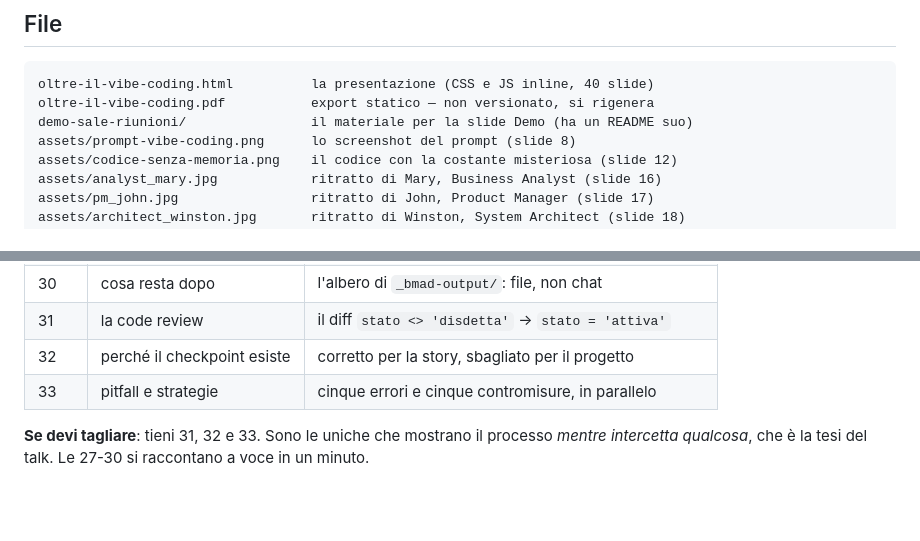
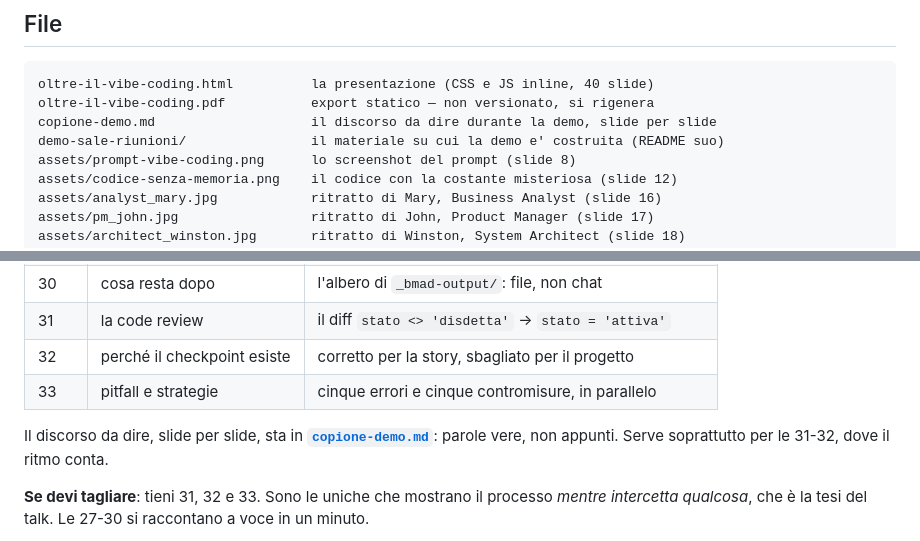
Before and after one commit to giuliosmedile/presentazione-bmad, a Markdown page: README.md, 2 parts joined by grey strips. Rendered like a GitHub page; blank space fills up the shorter version.

````diff
--- a/README.md
+++ b/README.md
@@ -8,7 +8,8 @@ software. Pubblico aziendale, misto per competenza sull'AI.
 ```
 oltre-il-vibe-coding.html          la presentazione (CSS e JS inline, 40 slide)
 oltre-il-vibe-coding.pdf           export statico — non versionato, si rigenera
-demo-sale-riunioni/                il materiale per la slide Demo (ha un README suo)
+copione-demo.md                    il discorso da dire durante la demo, slide per slide
+demo-sale-riunioni/                il materiale su cui la demo e' costruita (README suo)
 assets/prompt-vibe-coding.png      lo screenshot del prompt (slide 8)
 assets/codice-senza-memoria.png    il codice con la costante misteriosa (slide 12)
 assets/analyst_mary.jpg            ritratto di Mary, Business Analyst (slide 16)
@@ -206,6 +207,9 @@ salienti sono già selezionati.
 | 32 | perché il checkpoint esiste | corretto per la story, sbagliato per il progetto |
 | 33 | pitfall e strategie | cinque errori e cinque contromisure, in parallelo |
 
+Il discorso da dire, slide per slide, sta in **[`copione-demo.md`](copione-demo.md)**:
+parole vere, non appunti. Serve soprattutto per le 31-32, dove il ritmo conta.
+
 **Se devi tagliare**: tieni 31, 32 e 33. Sono le uniche che mostrano il processo *mentre
 intercetta qualcosa*, che è la tesi del talk. Le 27-30 si raccontano a voce in un minuto.
 
````
Also changed, not shown: copione-demo.md (added, +294 -0 lines).
